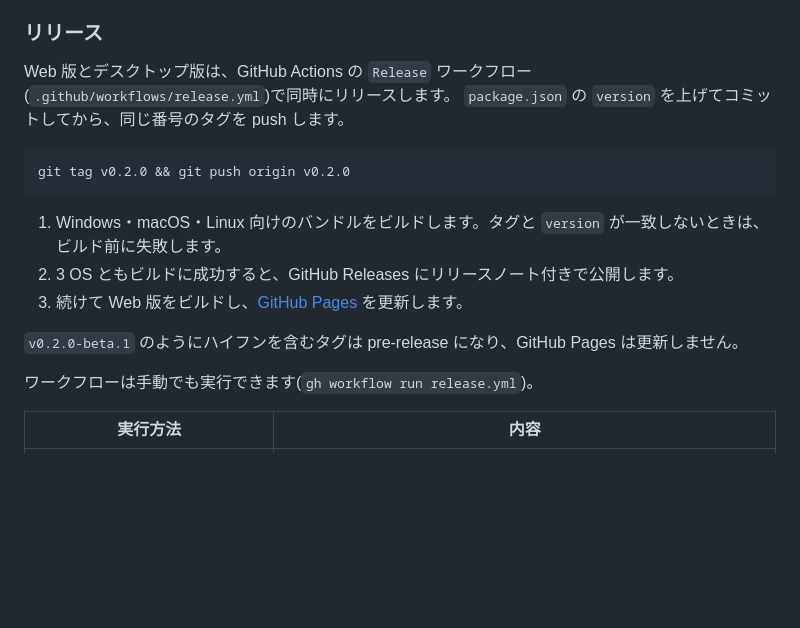
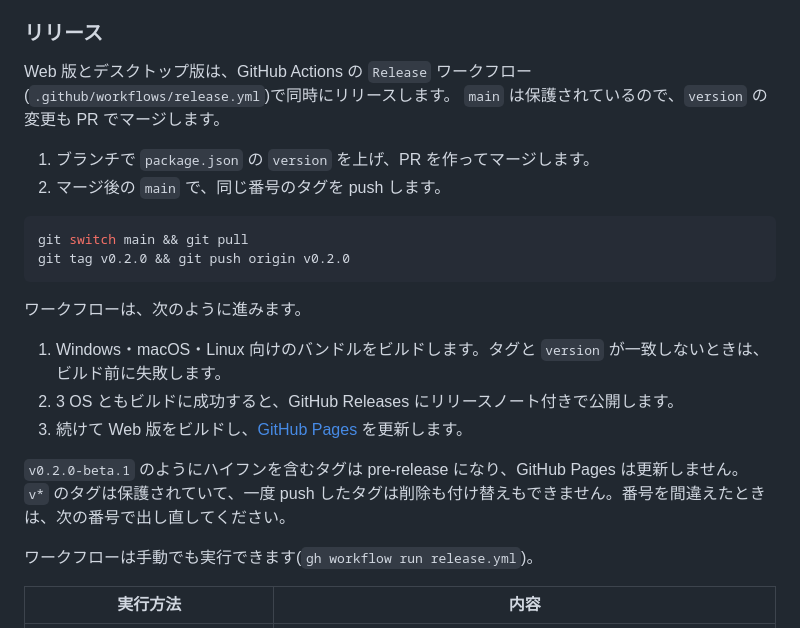
Before and after one commit to harukats/dust-baron, a Markdown page: README.md, the part around the change. Rendered like a GitHub page; blank space fills up the shorter version.

Commit message:
Document the main and release-tag rulesets
main now requires a PR with passing lint/test checks and linear
history, and v* tags can't be deleted or moved. The README release steps
now bump the version through a PR before tagging main, and warn that a
wrong tag has to be superseded by the next version.

Co-Authored-By: Claude Opus 5.5 <noreply@anthropic.com>

````diff
--- a/README.md
+++ b/README.md
@@ -71,17 +71,24 @@ Windows 向けには 2 種類のインストーラーがあります。`*-setup.
 ### リリース
 
 Web 版とデスクトップ版は、GitHub Actions の `Release` ワークフロー(`.github/workflows/release.yml`)で同時にリリースします。
-`package.json` の `version` を上げてコミットしてから、同じ番号のタグを push します。
+`main` は保護されているので、`version` の変更も PR でマージします。
+
+1. ブランチで `package.json` の `version` を上げ、PR を作ってマージします。
+2. マージ後の `main` で、同じ番号のタグを push します。
 
 ```sh
+git switch main && git pull
 git tag v0.2.0 && git push origin v0.2.0
 ```
+
+ワークフローは、次のように進みます。
 
 1. Windows・macOS・Linux 向けのバンドルをビルドします。タグと `version` が一致しないときは、ビルド前に失敗します。
 2. 3 OS ともビルドに成功すると、GitHub Releases にリリースノート付きで公開します。
 3. 続けて Web 版をビルドし、[GitHub Pages](https://harukats.github.io/dust-baron/) を更新します。
 
 `v0.2.0-beta.1` のようにハイフンを含むタグは pre-release になり、GitHub Pages は更新しません。
+`v*` のタグは保護されていて、一度 push したタグは削除も付け替えもできません。番号を間違えたときは、次の番号で出し直してください。
 
 ワークフローは手動でも実行できます(`gh workflow run release.yml`)。
 
````
Also changed, not shown: CLAUDE.md (+2 -0 lines).
